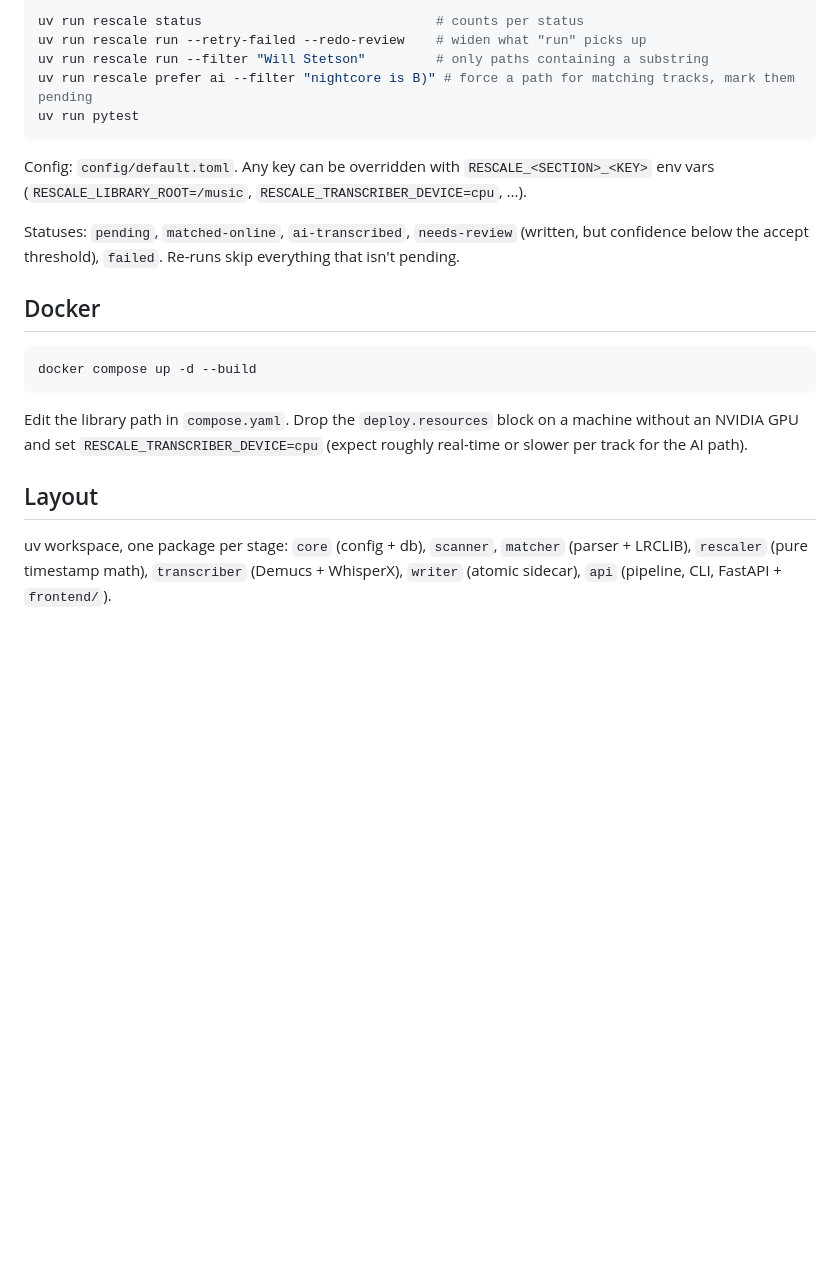
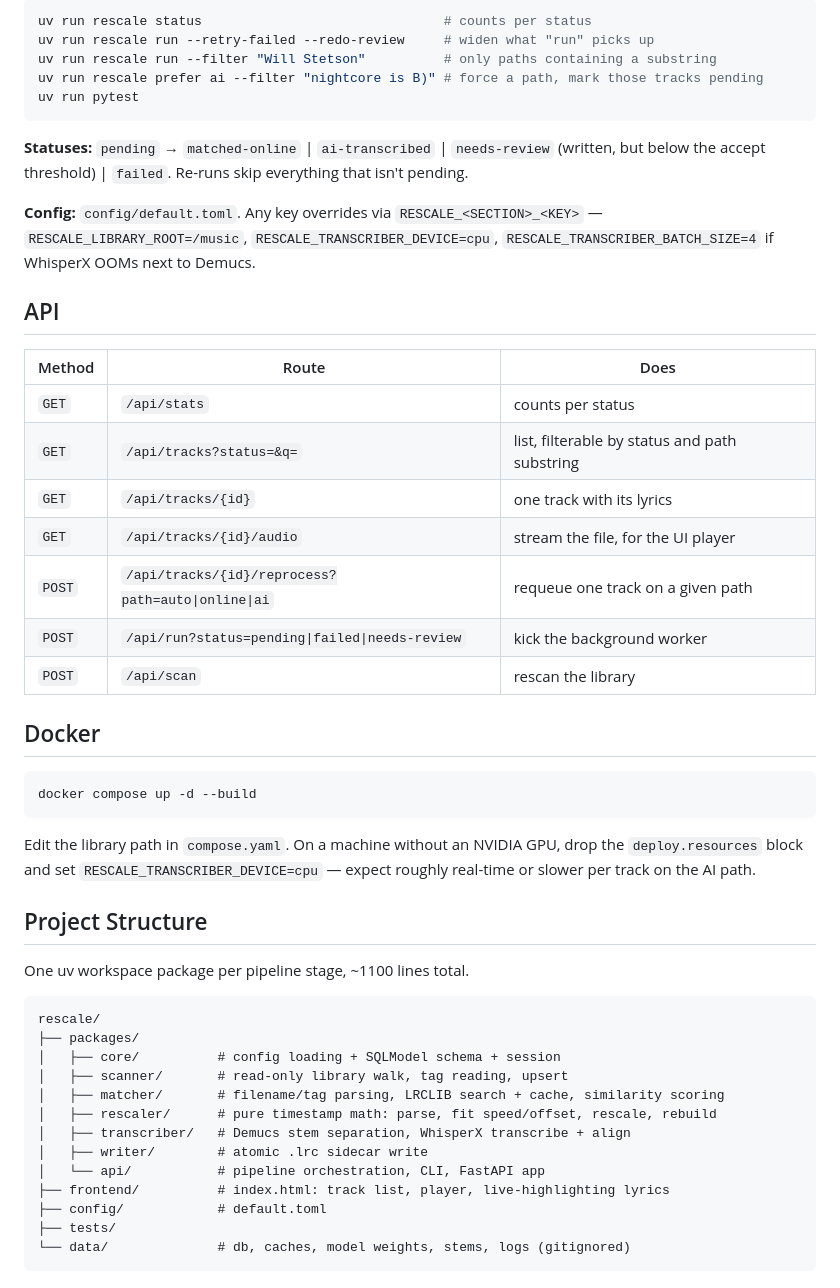
Before and after one commit to rene-roid/rescale, a Markdown page: README.md, the part around the change printed below. GitHub-like rendering; blank space fills up the shorter version.

````diff
--- a/README.md
+++ b/README.md
@@ -29,17 +84,30 @@ Other commands:
 
 ```sh
-uv run rescale status                              # counts per status
-uv run rescale run --retry-failed --redo-review    # widen what "run" picks up
-uv run rescale run --filter "Will Stetson"         # only paths containing a substring
-uv run rescale prefer ai --filter "nightcore is B)" # force a path for matching tracks, mark them pending
+uv run rescale status                               # counts per status
+uv run rescale run --retry-failed --redo-review     # widen what "run" picks up
+uv run rescale run --filter "Will Stetson"          # only paths containing a substring
+uv run rescale prefer ai --filter "nightcore is B)" # force a path, mark those tracks pending
 uv run pytest
 ```
 
-Config: `config/default.toml`. Any key can be overridden with `RESCALE_<SECTION>_<KEY>` env vars
-(`RESCALE_LIBRARY_ROOT=/music`, `RESCALE_TRANSCRIBER_DEVICE=cpu`, ...).
+**Statuses:** `pending` → `matched-online` | `ai-transcribed` | `needs-review` (written, but below
+the accept threshold) | `failed`. Re-runs skip everything that isn't pending.
 
-Statuses: `pending`, `matched-online`, `ai-transcribed`, `needs-review` (written, but confidence below
-the accept threshold), `failed`. Re-runs skip everything that isn't pending.
+**Config:** `config/default.toml`. Any key overrides via `RESCALE_<SECTION>_<KEY>` —
+`RESCALE_LIBRARY_ROOT=/music`, `RESCALE_TRANSCRIBER_DEVICE=cpu`,
+`RESCALE_TRANSCRIBER_BATCH_SIZE=4` if WhisperX OOMs next to Demucs.
+
+## API
+
+| Method | Route | Does |
+|---|---|---|
+| `GET` | `/api/stats` | counts per status |
+| `GET` | `/api/tracks?status=&q=` | list, filterable by status and path substring |
+| `GET` | `/api/tracks/{id}` | one track with its lyrics |
+| `GET` | `/api/tracks/{id}/audio` | stream the file, for the UI player |
+| `POST` | `/api/tracks/{id}/reprocess?path=auto\|online\|ai` | requeue one track on a given path |
+| `POST` | `/api/run?status=pending\|failed\|needs-review` | kick the background worker |
+| `POST` | `/api/scan` | rescan the library |
 
 ## Docker
 
@@ -47,11 +115,26 @@ the accept threshold), `failed`. Re-runs skip everything that isn't pending.
 docker compose up -d --build
 ```
 
-Edit the library path in `compose.yaml`. Drop the `deploy.resources` block on a machine without an NVIDIA
-GPU and set `RESCALE_TRANSCRIBER_DEVICE=cpu` (expect roughly real-time or slower per track for the AI path).
+Edit the library path in `compose.yaml`. On a machine without an NVIDIA GPU, drop the
+`deploy.resources` block and set `RESCALE_TRANSCRIBER_DEVICE=cpu` — expect roughly real-time or
+slower per track on the AI path.
 
-## Layout
+## Project Structure
 
-uv workspace, one package per stage: `core` (config + db), `scanner`, `matcher` (parser + LRCLIB),
-`rescaler` (pure timestamp math), `transcriber` (Demucs + WhisperX), `writer` (atomic sidecar),
-`api` (pipeline, CLI, FastAPI + `frontend/`).
+One uv workspace package per pipeline stage, ~1100 lines total.
+
+```
+rescale/
+├── packages/
+│   ├── core/          # config loading + SQLModel schema + session
+│   ├── scanner/       # read-only library walk, tag reading, upsert
+│   ├── matcher/       # filename/tag parsing, LRCLIB search + cache, similarity scoring
+│   ├── rescaler/      # pure timestamp math: parse, fit speed/offset, rescale, rebuild
+│   ├── transcriber/   # Demucs stem separation, WhisperX transcribe + align
+│   ├── writer/        # atomic .lrc sidecar write
+│   └── api/           # pipeline orchestration, CLI, FastAPI app
+├── frontend/          # index.html: track list, player, live-highlighting lyrics
+├── config/            # default.toml
+├── tests/
+└── data/              # db, caches, model weights, stems, logs (gitignored)
+```
````
Also changed, not shown: other parts of README.md (+73 -18 lines), frontend/icon.png (added), 6 other files.
